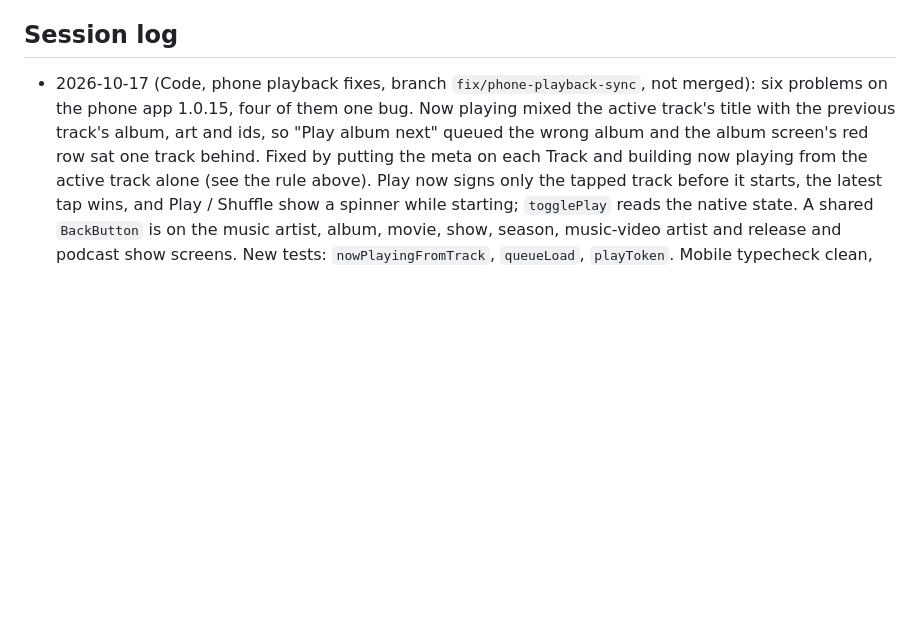
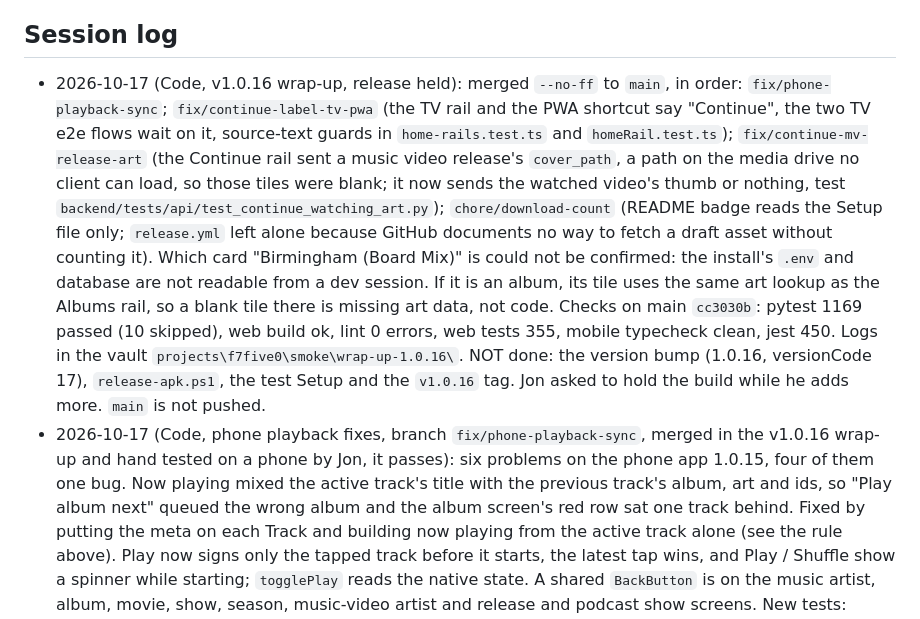
Before and after one commit to jonfuego/F7FIVE0, a Markdown page: CLAUDE.md, the part around the change. GitHub-like rendering; blank space fills up the shorter version.

Commit message:
docs: CLAUDE.md session log for the v1.0.16 wrap-up (release held)
Co-Authored-By: Claude Sonnet 5.5 <noreply@anthropic.com>

```diff
--- a/CLAUDE.md
+++ b/CLAUDE.md
@@ -839,8 +839,26 @@ is only proven by a real update on a VM: the tests use a stub Setup.
 
 ## Session log
 
-- 2026-10-17 (Code, phone playback fixes, branch `fix/phone-playback-sync`, not
-  merged): six problems on the phone app 1.0.15, four of them one bug. Now playing
+- 2026-10-17 (Code, v1.0.16 wrap-up, release held): merged `--no-ff` to `main`, in
+  order: `fix/phone-playback-sync`; `fix/continue-label-tv-pwa` (the TV rail and
+  the PWA shortcut say "Continue", the two TV e2e flows wait on it, source-text
+  guards in `home-rails.test.ts` and `homeRail.test.ts`); `fix/continue-mv-release-art`
+  (the Continue rail sent a music video release's `cover_path`, a path on the
+  media drive no client can load, so those tiles were blank; it now sends the
+  watched video's thumb or nothing, test `backend/tests/api/test_continue_watching_art.py`);
+  `chore/download-count` (README badge reads the Setup file only; `release.yml`
+  left alone because GitHub documents no way to fetch a draft asset without
+  counting it). Which card "Birmingham (Board Mix)" is could not be confirmed:
+  the install's `.env` and database are not readable from a dev session. If it is
+  an album, its tile uses the same art lookup as the Albums rail, so a blank tile
+  there is missing art data, not code. Checks on main `cc3030b`: pytest 1169
+  passed (10 skipped), web build ok, lint 0 errors, web tests 355, mobile
+  typecheck clean, jest 450. Logs in the vault `projects\f7five0\smoke\wrap-up-1.0.16\`.
+  NOT done: the version bump (1.0.16, versionCode 17), `release-apk.ps1`, the test
+  Setup and the `v1.0.16` tag. Jon asked to hold the build while he adds more.
+  `main` is not pushed.
+- 2026-10-17 (Code, phone playback fixes, branch `fix/phone-playback-sync`, merged
+  in the v1.0.16 wrap-up and hand tested on a phone by Jon, it passes): six problems on the phone app 1.0.15, four of them one bug. Now playing
   mixed the active track's title with the previous track's album, art and ids, so
   "Play album next" queued the wrong album and the album screen's red row sat one
   track behind. Fixed by putting the meta on each Track and building now playing
```
